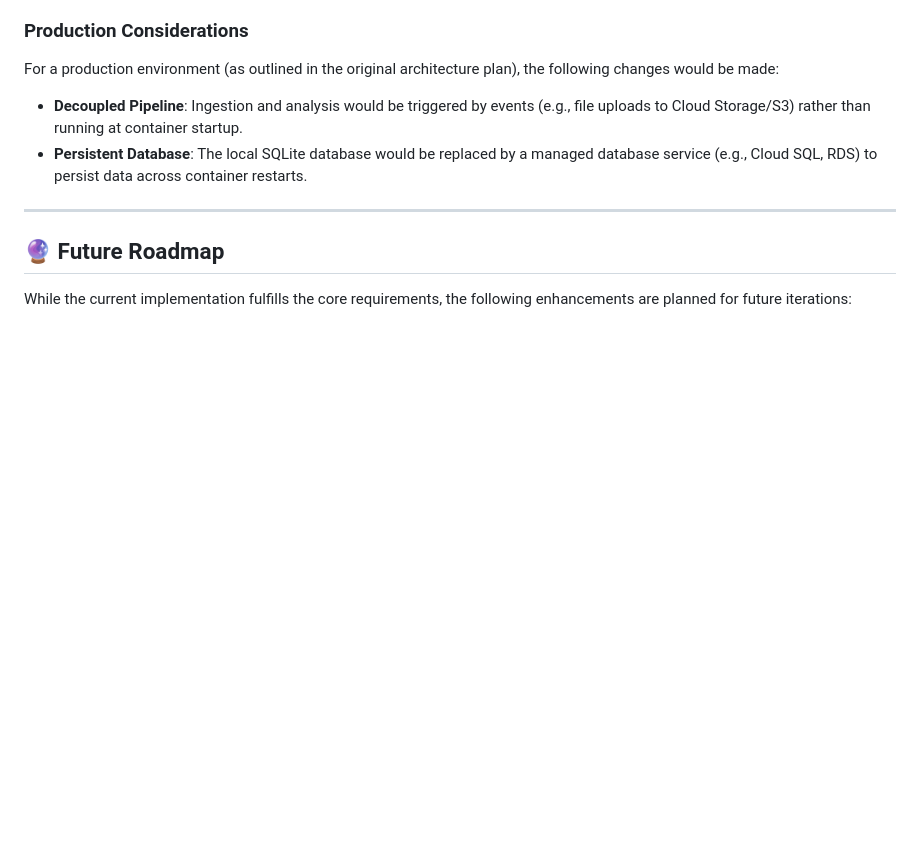
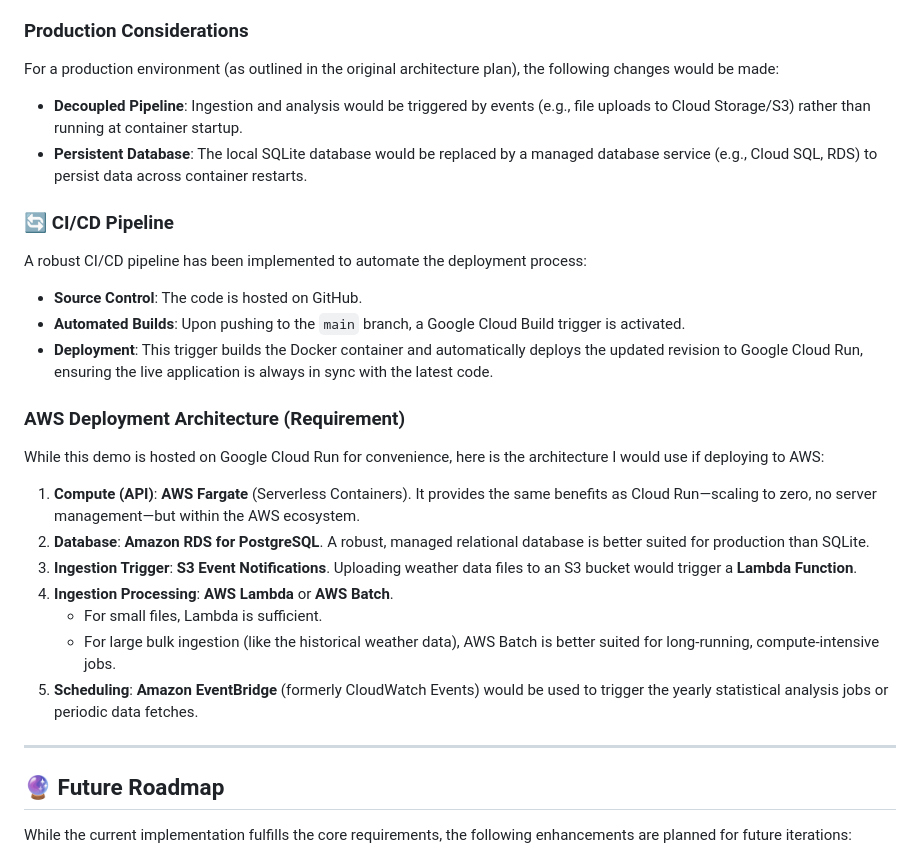
Before and after one commit to shamil-k/weather-crop-data-api, a Markdown page: README.md, the part around the change. Rendered like a GitHub page; blank space fills up the shorter version.

```diff
--- a/README.md
+++ b/README.md
@@ -100,6 +100,23 @@ For a production environment (as outlined in the original architecture plan), th
 *   **Decoupled Pipeline**: Ingestion and analysis would be triggered by events (e.g., file uploads to Cloud Storage/S3) rather than running at container startup.
 *   **Persistent Database**: The local SQLite database would be replaced by a managed database service (e.g., Cloud SQL, RDS) to persist data across container restarts.
 
+### 🔄 CI/CD Pipeline
+A robust CI/CD pipeline has been implemented to automate the deployment process:
+*   **Source Control**: The code is hosted on GitHub.
+*   **Automated Builds**: Upon pushing to the `main` branch, a Google Cloud Build trigger is activated.
+*   **Deployment**: This trigger builds the Docker container and automatically deploys the updated revision to Google Cloud Run, ensuring the live application is always in sync with the latest code.
+
+### AWS Deployment Architecture (Requirement)
+While this demo is hosted on Google Cloud Run for convenience, here is the architecture I would use if deploying to AWS:
+
+1.  **Compute (API)**: **AWS Fargate** (Serverless Containers). It provides the same benefits as Cloud Run—scaling to zero, no server management—but within the AWS ecosystem.
+2.  **Database**: **Amazon RDS for PostgreSQL**. A robust, managed relational database is better suited for production than SQLite.
+3.  **Ingestion Trigger**: **S3 Event Notifications**. Uploading weather data files to an S3 bucket would trigger a **Lambda Function**.
+4.  **Ingestion Processing**: **AWS Lambda** or **AWS Batch**.
+    *   For small files, Lambda is sufficient.
+    *   For large bulk ingestion (like the historical weather data), AWS Batch is better suited for long-running, compute-intensive jobs.
+5.  **Scheduling**: **Amazon EventBridge** (formerly CloudWatch Events) would be used to trigger the yearly statistical analysis jobs or periodic data fetches.
+
 ---
 
 ## 🔮 Future Roadmap
```
